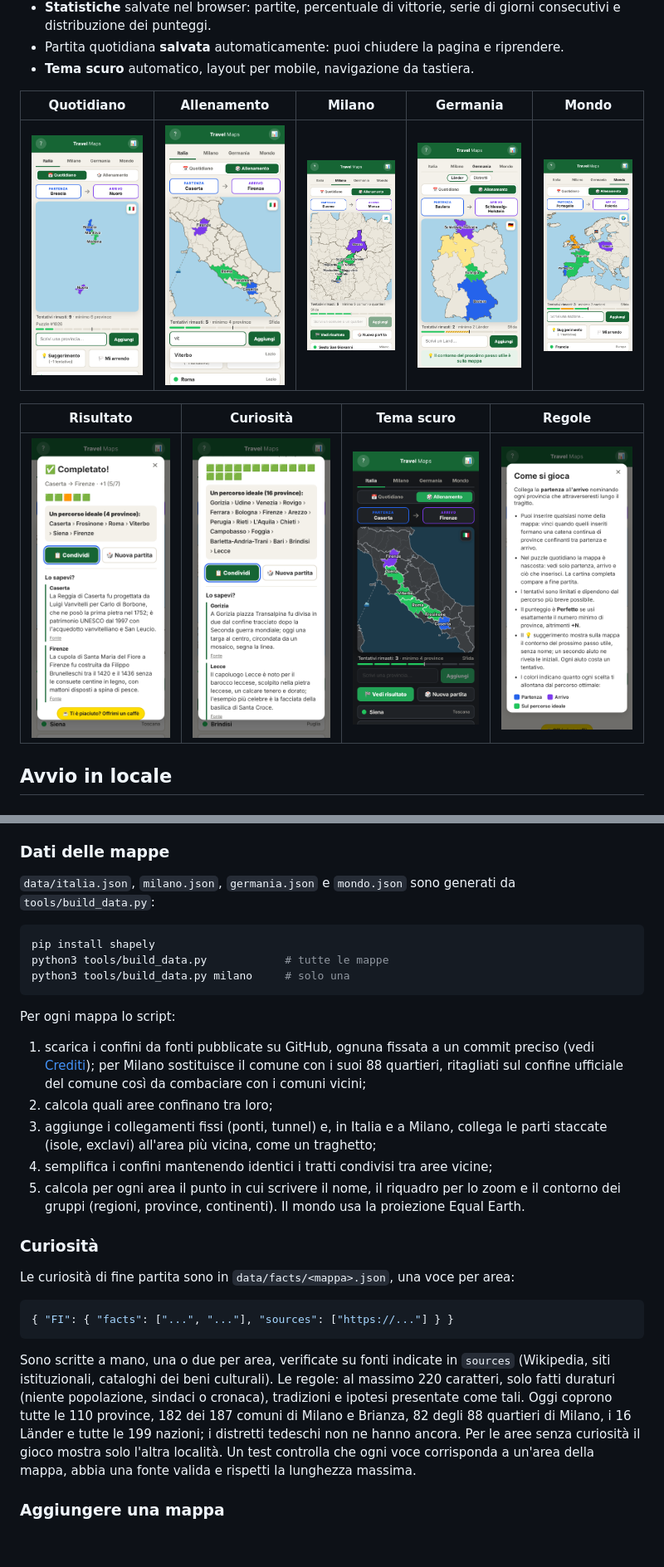
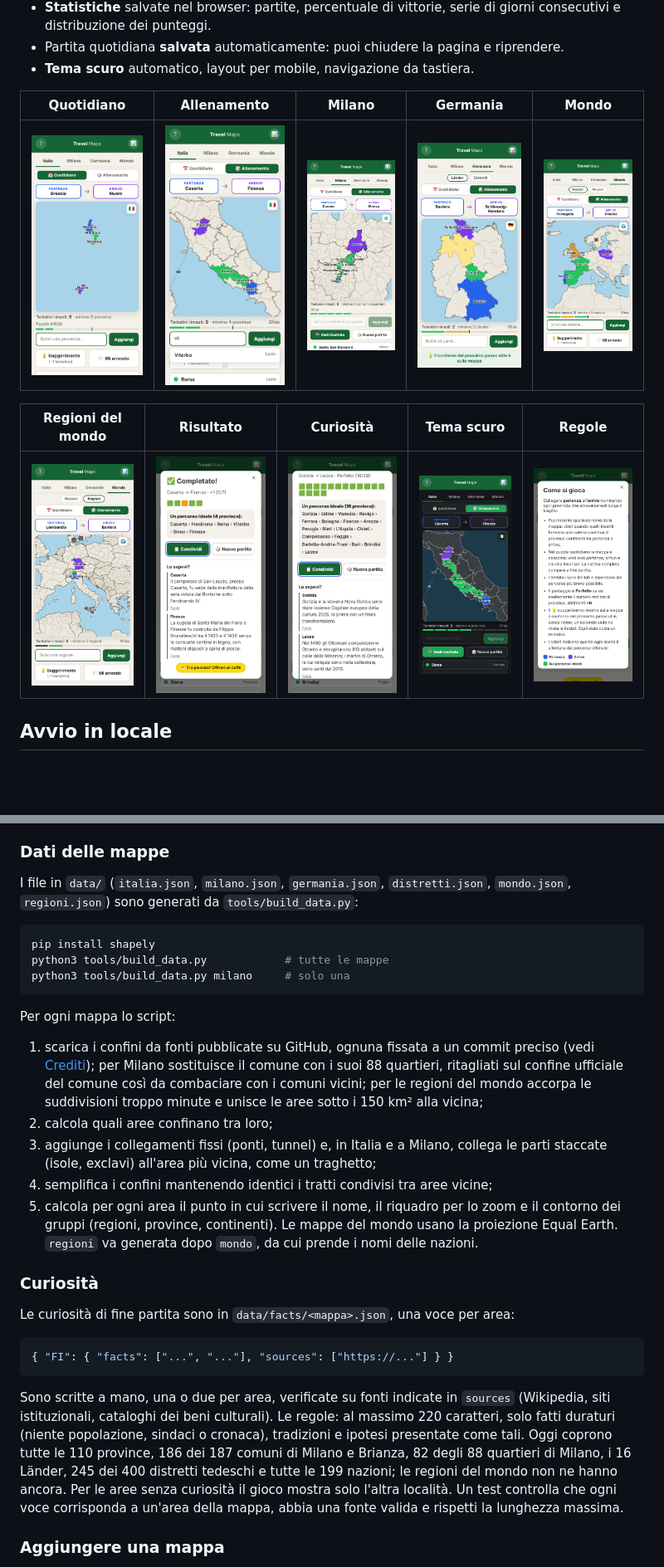
Before and after one commit to MasterCruelty/travel-italian-provinces, a Markdown page: README.md, 2 parts joined by grey strips. Shown: that part at 83% size. Rendered like a GitHub page; pictures changed too: docs/screenshots/curiosita.png, docs/screenshots/mondo.png, docs/screenshots/regioni.png (added); blank space fills up the shorter version.

````diff
--- a/README.md
+++ b/README.md
@@ -55,9 +57,9 @@ Si sceglie la mappa dalle linguette in alto. Ognuna ha il suo puzzle quotidiano,
 | :---: | :---: | :---: | :---: | :---: |
 | ![Quotidiano con la mappa nascosta](docs/screenshots/quotidiano.png) | ![Allenamento su mobile](docs/screenshots/mobile.png) | ![Milano dal Duomo a Monza attraverso i quartieri](docs/screenshots/milano.png) | ![Germania con un suggerimento](docs/screenshots/germania.png) | ![Mondo dal Portogallo alla Polonia](docs/screenshots/mondo.png) |
 
-| Risultato | Curiosità | Tema scuro | Regole |
-| :---: | :---: | :---: | :---: |
-| ![Risultato](docs/screenshots/risultato.png) | ![Curiosità a fine partita](docs/screenshots/curiosita.png) | ![Tema scuro](docs/screenshots/tema-scuro.png) | ![Regole](docs/screenshots/regole.png) |
+| Regioni del mondo | Risultato | Curiosità | Tema scuro | Regole |
+| :---: | :---: | :---: | :---: | :---: |
+| ![Regioni del mondo dalla Lombardia alla Baviera](docs/screenshots/regioni.png) | ![Risultato](docs/screenshots/risultato.png) | ![Curiosità a fine partita](docs/screenshots/curiosita.png) | ![Tema scuro](docs/screenshots/tema-scuro.png) | ![Regole](docs/screenshots/regole.png) |
 
 ## Avvio in locale
 
@@ -107,7 +109,7 @@ Rigenera le immagini di questo README in `docs/screenshots/`. Usa sempre le stes
 
 ### Dati delle mappe
 
-`data/italia.json`, `milano.json`, `germania.json` e `mondo.json` sono generati da `tools/build_data.py`:
+I file in `data/` (`italia.json`, `milano.json`, `germania.json`, `distretti.json`, `mondo.json`, `regioni.json`) sono generati da `tools/build_data.py`:
 
 ```bash
 pip install shapely
@@ -117,11 +119,11 @@ python3 tools/build_data.py milano     # solo una
 
 Per ogni mappa lo script:
 
-1. scarica i confini da fonti pubblicate su GitHub, ognuna fissata a un commit preciso (vedi [Crediti](#crediti)); per Milano sostituisce il comune con i suoi 88 quartieri, ritagliati sul confine ufficiale del comune così da combaciare con i comuni vicini;
+1. scarica i confini da fonti pubblicate su GitHub, ognuna fissata a un commit preciso (vedi [Crediti](#crediti)); per Milano sostituisce il comune con i suoi 88 quartieri, ritagliati sul confine ufficiale del comune così da combaciare con i comuni vicini; per le regioni del mondo accorpa le suddivisioni troppo minute e unisce le aree sotto i 150 km² alla vicina;
 2. calcola quali aree confinano tra loro;
 3. aggiunge i collegamenti fissi (ponti, tunnel) e, in Italia e a Milano, collega le parti staccate (isole, exclavi) all'area più vicina, come un traghetto;
 4. semplifica i confini mantenendo identici i tratti condivisi tra aree vicine;
-5. calcola per ogni area il punto in cui scrivere il nome, il riquadro per lo zoom e il contorno dei gruppi (regioni, province, continenti). Il mondo usa la proiezione Equal Earth.
+5. calcola per ogni area il punto in cui scrivere il nome, il riquadro per lo zoom e il contorno dei gruppi (regioni, province, continenti). Le mappe del mondo usano la proiezione Equal Earth. `regioni` va generata dopo `mondo`, da cui prende i nomi delle nazioni.
 
 ### Curiosità
 
@@ -131,7 +133,7 @@ Le curiosità di fine partita sono in `data/facts/<mappa>.json`, una voce per ar
 { "FI": { "facts": ["...", "..."], "sources": ["https://..."] } }
 ```
 
-Sono scritte a mano, una o due per area, verificate su fonti indicate in `sources` (Wikipedia, siti istituzionali, cataloghi dei beni culturali). Le regole: al massimo 220 caratteri, solo fatti duraturi (niente popolazione, sindaci o cronaca), tradizioni e ipotesi presentate come tali. Oggi coprono tutte le 110 province, 182 dei 187 comuni di Milano e Brianza, 82 degli 88 quartieri di Milano, i 16 Länder e tutte le 199 nazioni; i distretti tedeschi non ne hanno ancora. Per le aree senza curiosità il gioco mostra solo l'altra località. Un test controlla che ogni voce corrisponda a un'area della mappa, abbia una fonte valida e rispetti la lunghezza massima.
+Sono scritte a mano, una o due per area, verificate su fonti indicate in `sources` (Wikipedia, siti istituzionali, cataloghi dei beni culturali). Le regole: al massimo 220 caratteri, solo fatti duraturi (niente popolazione, sindaci o cronaca), tradizioni e ipotesi presentate come tali. Oggi coprono tutte le 110 province, 186 dei 187 comuni di Milano e Brianza, 82 degli 88 quartieri di Milano, i 16 Länder, 245 dei 400 distretti tedeschi e tutte le 199 nazioni; le regioni del mondo non ne hanno ancora. Per le aree senza curiosità il gioco mostra solo l'altra località. Un test controlla che ogni voce corrisponda a un'area della mappa, abbia una fonte valida e rispetti la lunghezza massima.
 
 ### Aggiungere una mappa
 
````
Also changed, not shown: other parts of README.md (+6 -4 lines), 6 other files.
